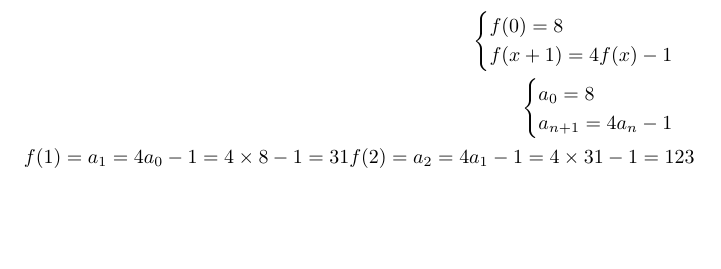
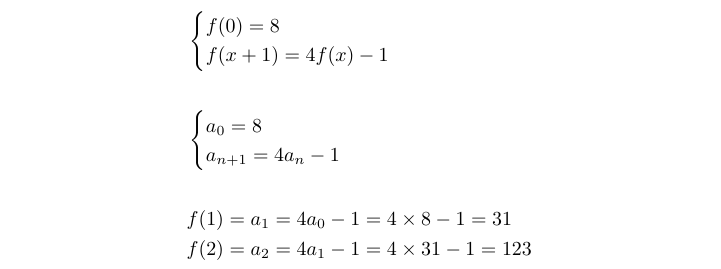
Before and after one commit to gustavomello9600/org, a LaTeX document (quick/quick_solve.tex): part of the page, cut so that both start at the same text, the shorter picture padded with empty space. Compiled offline with pdfLaTeX.

Commit message:
quick fix

```diff
--- a/quick/quick_solve.tex
+++ b/quick/quick_solve.tex
@@ -3,19 +3,19 @@
 
 \begin{document}
 \begin{equation*}
-\begin{aligned}
-  \begin{cases}
+  \begin{aligned}
+  & \begin{cases}
     f(0) = 8 \\
     f(x + 1) = 4f(x) - 1 \\
-  \end{cases}
+  \end{cases} \\
   \\
-  \begin{cases}
+  & \begin{cases}
     a_0 = 8 \\
     a_{n + 1} = 4a_n - 1 \\
-  \end{cases}
+  \end{cases} \\
   \\
-  f(1) = a_1 = 4a_0 - 1 = 4 \times 8 - 1 = 31
-  f(2) = a_2 = 4a_1 - 1 = 4 \times 31 - 1 = 123
+  & f(1) = a_1 = 4a_0 - 1 = 4 \times 8 - 1 = 31 \\
+  & f(2) = a_2 = 4a_1 - 1 = 4 \times 31 - 1 = 123 \\
 \end{aligned}
 \end{equation*}
 \end{document}
```
Also changed, not shown: quick/quick_solve.pdf, 2 other files.
